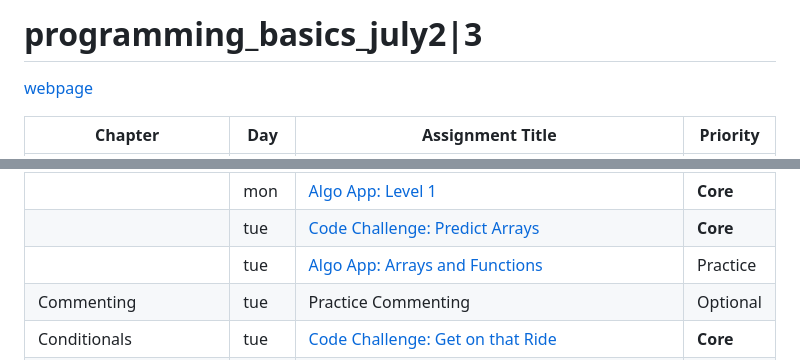
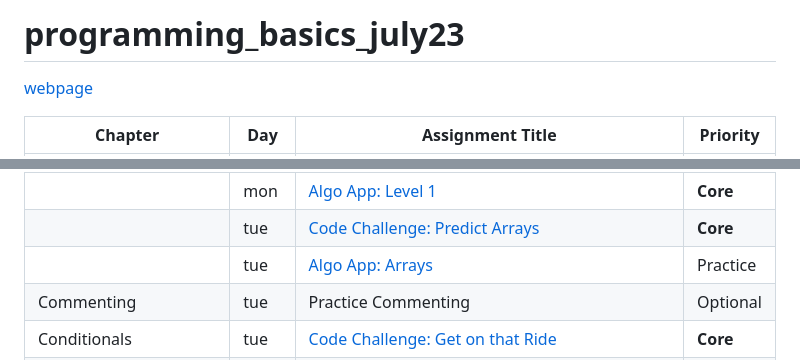
Before and after one commit to tmax818/programming_basics_july23, a Markdown page: README.md, 2 parts joined by grey strips. Drawn GitHub-style.

Commit message:
update assignment name

```diff
--- a/README.md
+++ b/README.md
@@ -1,4 +1,4 @@
-# programming_basics_july2|3
+# programming_basics_july23
 
 [webpage](https://www.tylermaxwell.co/programming_basics_july23/)
 
@@ -12,7 +12,7 @@
 | Variables & Data Types     | mon   | [Code Challenge: Create Variables]                       | **Core** |
 |                            | mon   | [Algo App: Level 1]                                      | **Core** |
 |                            | tue   | [Code Challenge: Predict Arrays]                         | **Core** |
-|                            | tue   | [Algo App: Arrays and Functions]                         | Practice |
+|                            | tue   | [Algo App: Arrays]                                       | Practice |
 | Commenting                 | tue   | Practice Commenting                                      | Optional |
 | Conditionals               | tue   | [Code Challenge: Get on that Ride]                       | **Core** |
 | Loops I                    | wed   | [Code Challenge: Loop-d-Loop]                            | Practice |
```
Also changed, not shown: other parts of README.md (+1 -1 lines).
